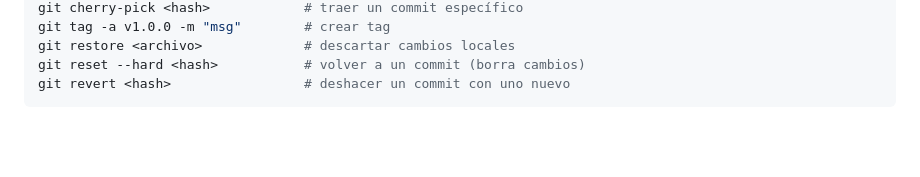
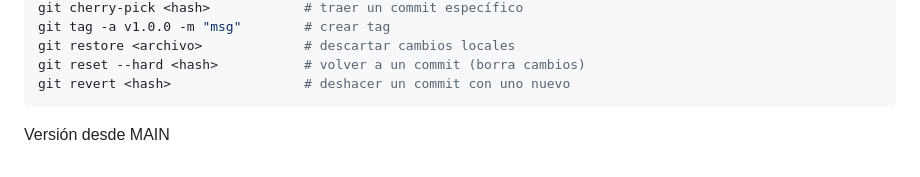
Before and after one commit to Alexisxx9999/practica_git_hub, a Markdown page: readme.md, the part around the change. GitHub-like rendering; blank space fills up the shorter version.

Commit message:
Actualiza Readme desde main

````diff
--- a/readme.md
+++ b/readme.md
@@ -582,3 +582,4 @@ git restore <archivo>             # descartar cambios locales
 git reset --hard <hash>           # volver a un commit (borra cambios)
 git revert <hash>                 # deshacer un commit con uno nuevo
 ```
+Versión desde MAIN
````
